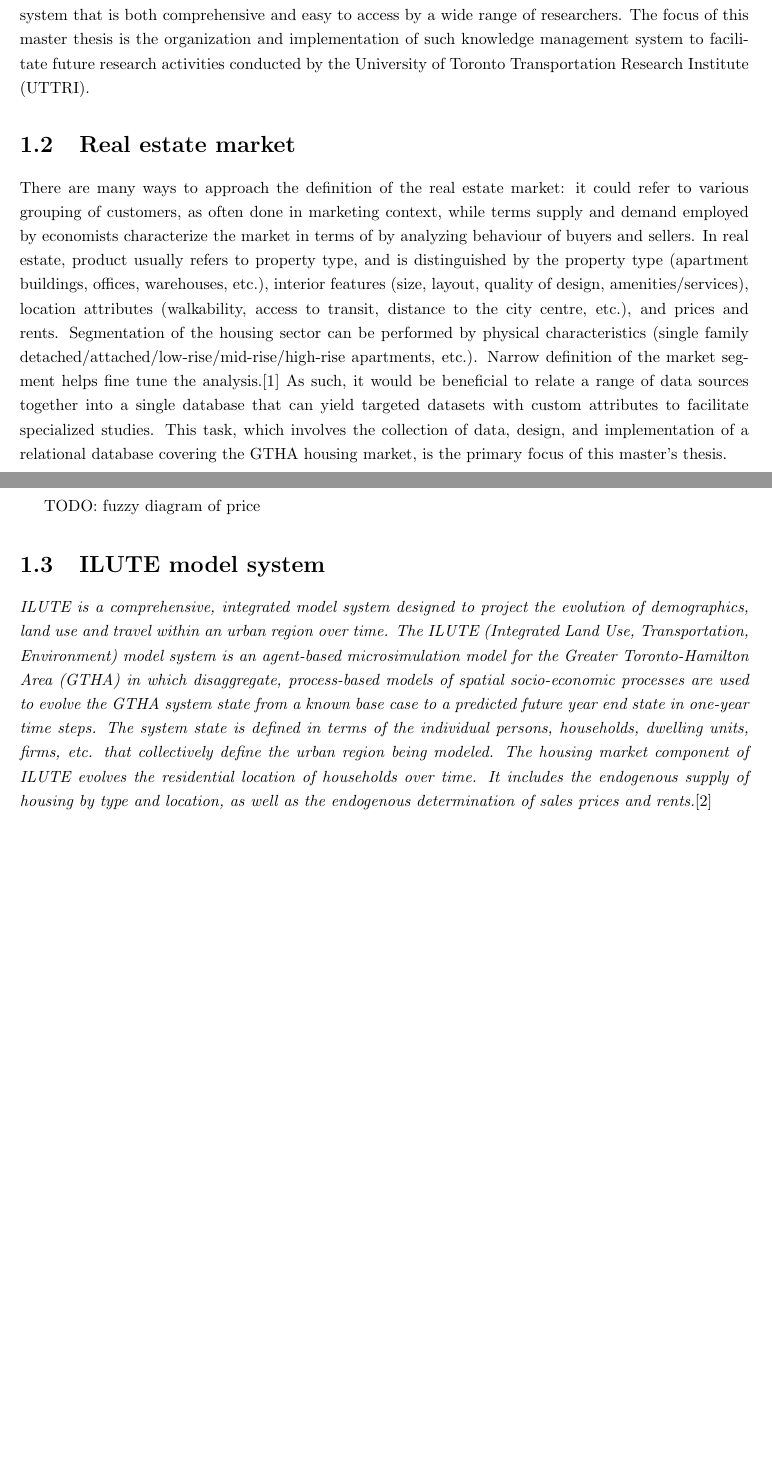
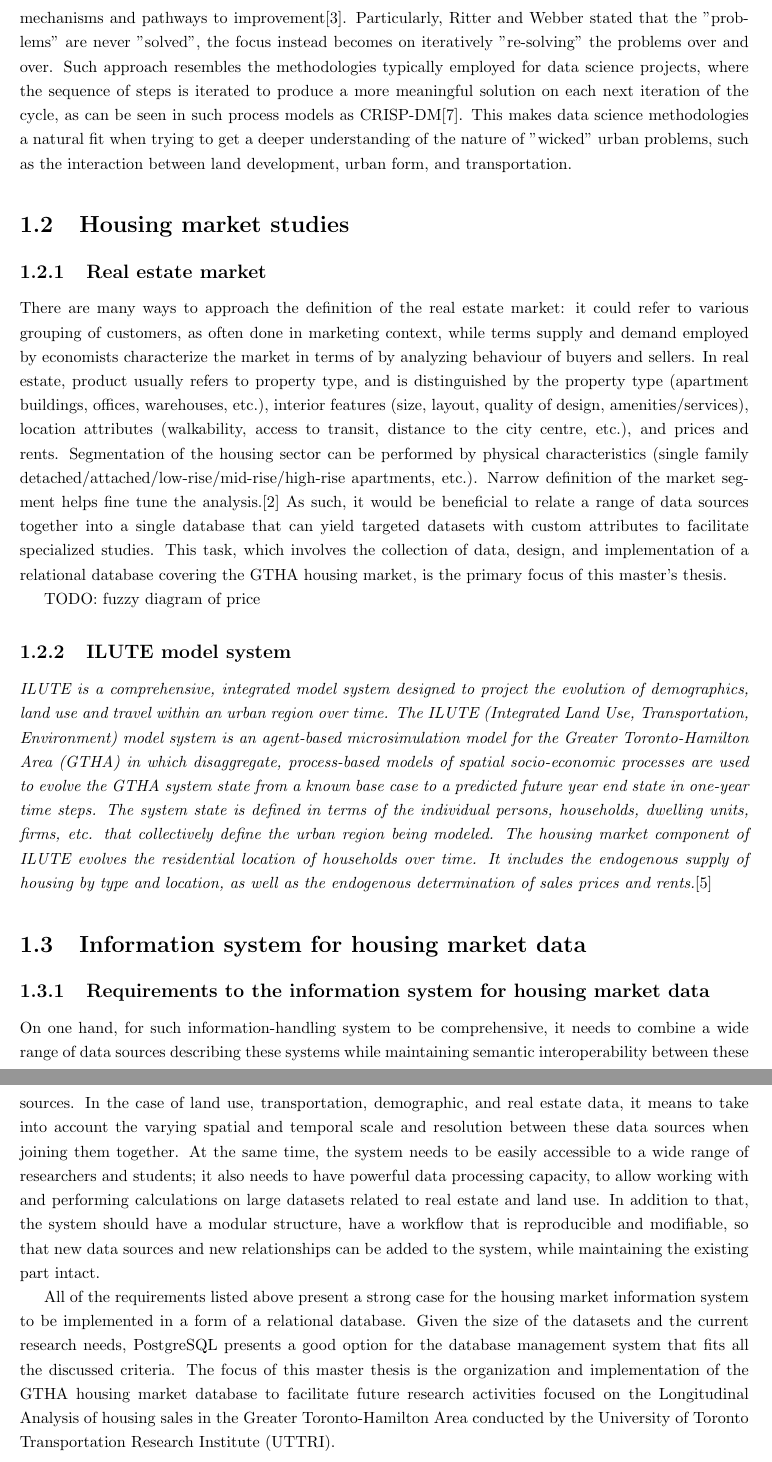
Before and after one commit to stepan-o/thesis, a LaTeX thesis (methodology/masc_thesis/ut-thesis.tex, which reads methodology/masc_thesis/sections/2_background.tex): two parts of pages 4 and 5 of 6 before the commit and two parts of pages 5 and 6 of 7 after it, joined at a grey line, cut at the place of the change, the shorter picture padded with empty space. Compiled offline with pdfLaTeX.

Commit message:
add subsections about urban data, complexity, and "wicked" problems

```diff
--- a/methodology/masc_thesis/sections/2_background.tex
+++ b/methodology/masc_thesis/sections/2_background.tex
@@ -11,2 +12,0 @@ However, when it comes to interpreting real estate market data, drawing conclusi
-As such, to study the interaction between land development, urban form, and transportation, it would be beneficial to have a system that is both comprehensive and easy to access by a wide range of researchers.
-The focus of this master thesis is the organization and implementation of such knowledge management system to facilitate future research activities conducted by the University of Toronto Transportation Research Institute (UTTRI).
@@ -13,2 +17 @@ The focus of this master thesis is the organization and implementation of such k
 
-\section{Real estate market} \label{sec:real_estate_market}
@@ -15,3 +29,11 @@ The focus of this master thesis is the organization and implementation of such k
+There is an intense interest in the nature of wicked problems and the complex tasks of identifying their scope, viable responses, and appropriate mechanisms and pathways to improvement\cite{Crowley2017}.
+Particularly, Ritter and Webber stated that the "problems" are never "solved", the focus instead becomes on iteratively "re-solving" the problems over and over.
+Such approach resembles the methodologies typically employed for data science projects, where the sequence of steps is iterated to produce a more meaningful solution on each next iteration of the cycle, as can be seen in such process models as CRISP-DM\cite{Shearer2000}.
+This makes data science methodologies a natural fit when trying to get a deeper understanding of the nature of "wicked" urban problems, such as the interaction between land development, urban form, and transportation.
+
+\section{Housing market studies} \label{sec:housing_market_studies}
+
+\subsection{Real estate market} \label{subsec:real_estate_market}
 
 There are many ways to approach the definition of the real estate market: it could refer to various grouping of customers, as often done in marketing context, while terms supply and demand employed by economists characterize the market in terms of by analyzing behaviour of buyers and sellers.
 In real estate, product usually refers to property type, and is distinguished by the property type (apartment buildings, offices, warehouses, etc.), interior features (size, layout, quality of design, amenities/services), location attributes (walkability, access to transit, distance to the city centre, etc.), and prices and rents.
@@ -22,7 +44,7 @@ This task, which involves the collection of data, design, and implementation of
 
 TODO: fuzzy diagram of price
 
-\section{ILUTE model system} \label{sec:ilute}
+\subsection{ILUTE model system} \label{subsec:ilute}
 
 \textit{ILUTE is a comprehensive, integrated model system designed to project the evolution of demographics, land use and travel within an urban region over time.
 The ILUTE (Integrated Land Use, Transportation, Environment) model system is an agent-based microsimulation model for the Greater Toronto-Hamilton Area (GTHA) in which disaggregate, process-based models of spatial socio-economic processes are used to evolve the GTHA system state from a known base case to a predicted future year end state in one-year time steps.
@@ -30,3 +52,17 @@ The system state is defined in terms of the individual persons, households, dwel
 that collectively define the urban region being modeled.
 The housing market component of ILUTE evolves the residential location of households over time.
 It includes the endogenous supply of housing by type and location, as well as the endogenous determination of sales prices and rents.}\cite{Miller2010}
+
+\section{Information system for housing market data} \label{sec:information_system_for_housing_market_data}
+
+\subsection{Requirements to the information system for housing market data} \label{subsec:requirements_to_information_system}
+
+On one hand, for such information-handling system to be comprehensive, it needs to combine a wide range of data sources describing these systems while maintaining semantic interoperability between these sources.
+In the case of land use, transportation, demographic, and real estate data, it means to take into account the varying spatial and temporal scale and resolution between these data sources when joining them together.
+At the same time, the system needs to be easily accessible to a wide range of researchers and students;
+it also needs to have powerful data processing capacity, to allow working with and performing calculations on large datasets related to real estate and land use.
+In addition to that, the system should have a modular structure, have a workflow that is reproducible and modifiable, so that new data sources and new relationships can be added to the system, while maintaining the existing part intact.
+
+All of the requirements listed above present a strong case for the housing market information system to be implemented in a form of a relational database.
+Given the size of the datasets and the current research needs, PostgreSQL presents a good option for the database management system that fits all the discussed criteria.
+The focus of this master thesis is the organization and implementation of the GTHA housing market database to facilitate future research activities focused on the Longitudinal Analysis of housing sales in the Greater Toronto-Hamilton Area conducted by the University of Toronto Transportation Research Institute (UTTRI).
```
Also changed, not shown: methodology/masc_thesis/sections/2_background.tex (25 more changed lines).
